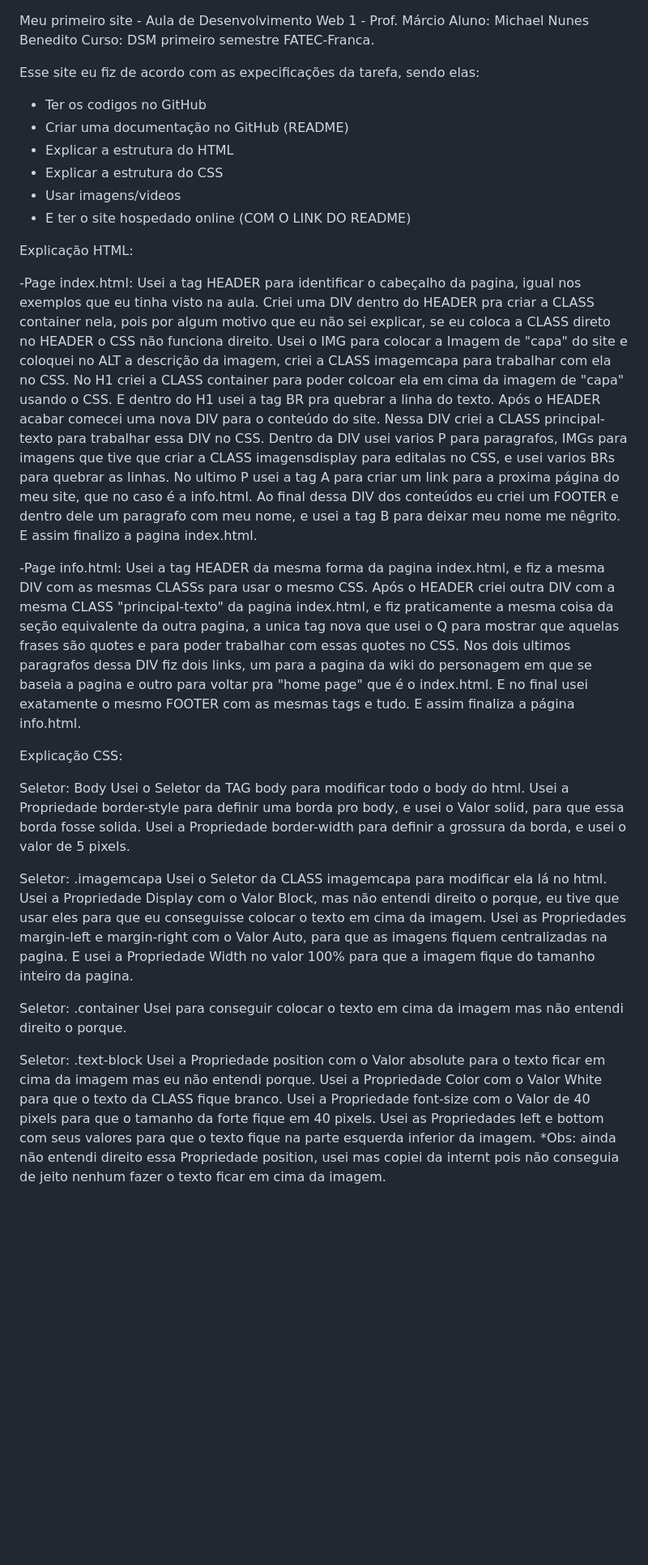
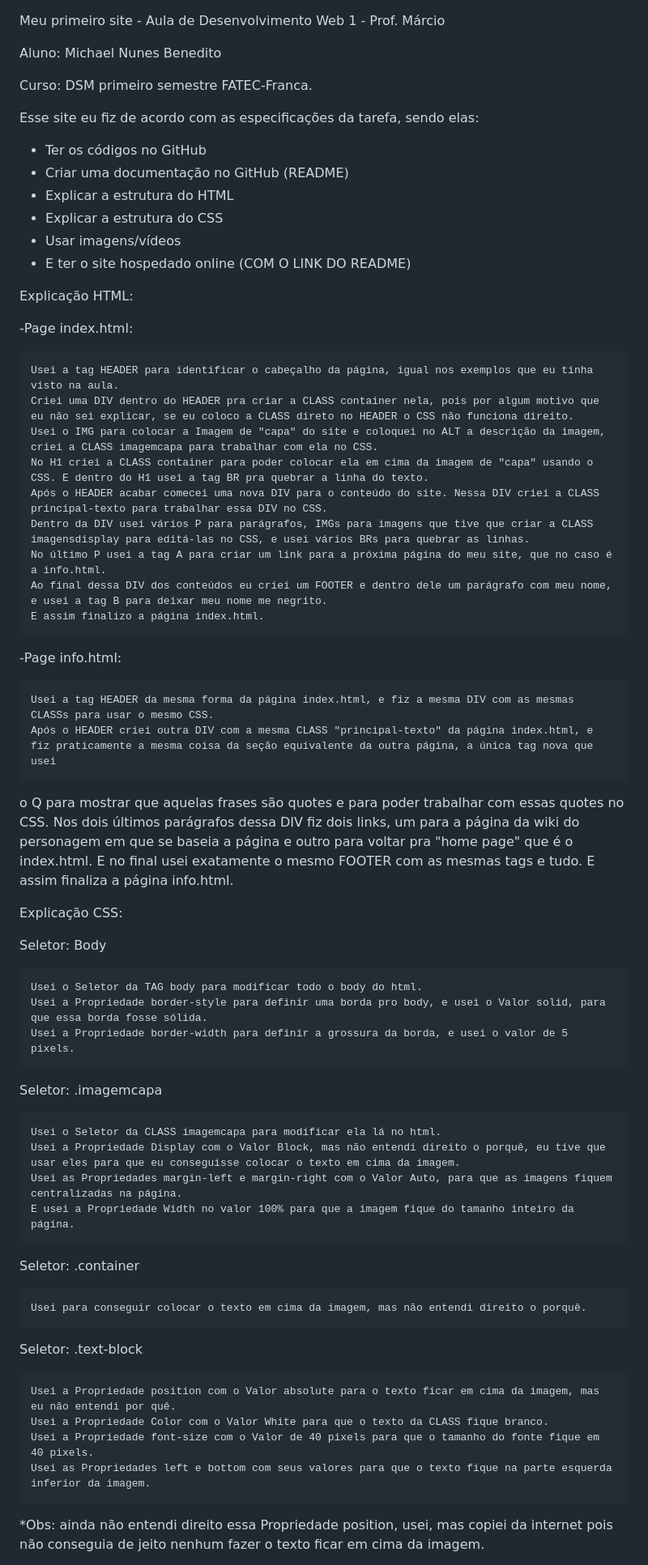
Before and after one commit to mikebenedito/Meu_primeiro_Site_JZargo_is_the_best, a Markdown page: README.md, the part around the change printed below. Shown: that part at 81% size. Drawn GitHub-style; blank space fills up the shorter version.

Commit message:
Corrigi o README na questão do portugues

```diff
--- a/README.md
+++ b/README.md
@@ -1,57 +1,69 @@
 Meu primeiro site - Aula de Desenvolvimento Web 1 - Prof. Márcio
+
 Aluno: Michael Nunes Benedito
+
 Curso: DSM primeiro semestre FATEC-Franca.
 
-Esse site eu fiz de acordo com as expecificações da tarefa, sendo elas:
-- Ter os codigos no GitHub
+
+Esse site eu fiz de acordo com as especificações da tarefa, sendo elas:
+- Ter os códigos no GitHub
 - Criar uma documentação no GitHub (README)
 - Explicar a estrutura do HTML
 - Explicar a estrutura do CSS
-- Usar imagens/videos
+- Usar imagens/vídeos
 - E ter o site hospedado online (COM O LINK DO README)
 
 
 Explicação HTML:
 
+
 -Page index.html:
-    Usei a tag HEADER para identificar o cabeçalho da pagina, igual nos exemplos que eu tinha visto na aula.
-    Criei uma DIV dentro do HEADER pra criar a CLASS container nela, pois por algum motivo que eu não sei explicar, se eu coloca a CLASS direto no HEADER o CSS não funciona direito.
+
+    Usei a tag HEADER para identificar o cabeçalho da página, igual nos exemplos que eu tinha visto na aula.
+    Criei uma DIV dentro do HEADER pra criar a CLASS container nela, pois por algum motivo que eu não sei explicar, se eu coloco a CLASS direto no HEADER o CSS não funciona direito.
     Usei o IMG para colocar a Imagem de "capa" do site e coloquei no ALT a descrição da imagem, criei a CLASS imagemcapa para trabalhar com ela no CSS.
-    No H1 criei a CLASS container para poder colcoar ela em cima da imagem de "capa" usando o CSS. E dentro do H1 usei a tag BR pra quebrar a linha do texto.
+    No H1 criei a CLASS container para poder colocar ela em cima da imagem de "capa" usando o CSS. E dentro do H1 usei a tag BR pra quebrar a linha do texto.
     Após o HEADER acabar comecei uma nova DIV para o conteúdo do site. Nessa DIV criei a CLASS principal-texto para trabalhar essa DIV no CSS.
-    Dentro da DIV usei varios P para paragrafos, IMGs para imagens que tive que criar a CLASS imagensdisplay para editalas no CSS, e usei varios BRs para quebrar as linhas.
-    No ultimo P usei a tag A para criar um link para a proxima página do meu site, que no caso é a info.html.
-    Ao final dessa DIV dos conteúdos eu criei um FOOTER e dentro dele um paragrafo com meu nome, e usei a tag B para deixar meu nome me nêgrito.
-    E assim finalizo a pagina index.html.
+    Dentro da DIV usei vários P para parágrafos, IMGs para imagens que tive que criar a CLASS imagensdisplay para editá-las no CSS, e usei vários BRs para quebrar as linhas.
+    No último P usei a tag A para criar um link para a próxima página do meu site, que no caso é a info.html.
+    Ao final dessa DIV dos conteúdos eu criei um FOOTER e dentro dele um parágrafo com meu nome, e usei a tag B para deixar meu nome me negrito.
+    E assim finalizo a página index.html.
 
 -Page info.html:
-    Usei a tag HEADER da mesma forma da pagina index.html, e fiz a mesma DIV com as mesmas CLASSs para usar o mesmo CSS.
-    Após o HEADER criei outra DIV com a mesma CLASS "principal-texto" da pagina index.html, e fiz praticamente a mesma coisa da seção equivalente da outra pagina, a unica tag nova que usei
+
+    Usei a tag HEADER da mesma forma da página index.html, e fiz a mesma DIV com as mesmas CLASSs para usar o mesmo CSS.
+    Após o HEADER criei outra DIV com a mesma CLASS "principal-texto" da página index.html, e fiz praticamente a mesma coisa da seção equivalente da outra página, a única tag nova que usei
 o Q para mostrar que aquelas frases são quotes e para poder trabalhar com essas quotes no CSS.
-    Nos dois ultimos paragrafos dessa DIV fiz dois links, um para a pagina da wiki do personagem em que se baseia a pagina e outro para voltar pra "home page" que é o index.html.
+    Nos dois últimos parágrafos dessa DIV fiz dois links, um para a página da wiki do personagem em que se baseia a página e outro para voltar pra "home page" que é o index.html.
     E no final usei exatamente o mesmo FOOTER com as mesmas tags e tudo.
     E assim finaliza a página info.html.
 
+
 Explicação CSS:
 
-Seletor: Body
+
+  Seletor: Body
+
     Usei o Seletor da TAG body para modificar todo o body do html.
-    Usei a Propriedade border-style para definir uma borda pro body, e usei o Valor solid, para que essa borda fosse solida.
+    Usei a Propriedade border-style para definir uma borda pro body, e usei o Valor solid, para que essa borda fosse sólida.
     Usei a Propriedade border-width para definir a grossura da borda, e usei o valor de 5 pixels.
 
 Seletor: .imagemcapa
+
     Usei o Seletor da CLASS imagemcapa para modificar ela lá no html.
-    Usei a Propriedade Display com o Valor Block, mas não entendi direito o porque, eu tive que usar eles para que eu conseguisse colocar o texto em cima da imagem.
-    Usei as Propriedades margin-left e margin-right com o Valor Auto, para que as imagens fiquem centralizadas na pagina.
-    E usei a Propriedade Width no valor 100% para que a imagem fique do tamanho inteiro da pagina.
+    Usei a Propriedade Display com o Valor Block, mas não entendi direito o porquê, eu tive que usar eles para que eu conseguisse colocar o texto em cima da imagem.
+    Usei as Propriedades margin-left e margin-right com o Valor Auto, para que as imagens fiquem centralizadas na página.
+    E usei a Propriedade Width no valor 100% para que a imagem fique do tamanho inteiro da página.
 
 Seletor: .container
-    Usei para conseguir colocar o texto em cima da imagem mas não entendi direito o porque.
+
+    Usei para conseguir colocar o texto em cima da imagem, mas não entendi direito o porquê.
 
 Seletor: .text-block
-    Usei a Propriedade position com o Valor absolute para o texto ficar em cima da imagem mas eu não entendi porque.
+
+    Usei a Propriedade position com o Valor absolute para o texto ficar em cima da imagem, mas eu não entendi por quê.
     Usei a Propriedade Color com o Valor White para que o texto da CLASS fique branco.
-    Usei a Propriedade font-size com o Valor de 40 pixels para que o tamanho da forte fique em 40 pixels.
+    Usei a Propriedade font-size com o Valor de 40 pixels para que o tamanho do fonte fique em 40 pixels.
     Usei as Propriedades left e bottom com seus valores para que o texto fique na parte esquerda inferior da imagem.
-*Obs: ainda não entendi direito essa Propriedade position, usei mas copiei da internt pois não conseguia de jeito nenhum fazer o texto ficar em cima da imagem.
+*Obs: ainda não entendi direito essa Propriedade position, usei, mas copiei da internet pois não conseguia de jeito nenhum fazer o texto ficar em cima da imagem.
 
```
Also changed, not shown: other parts of README.md (+14 -9 lines).
